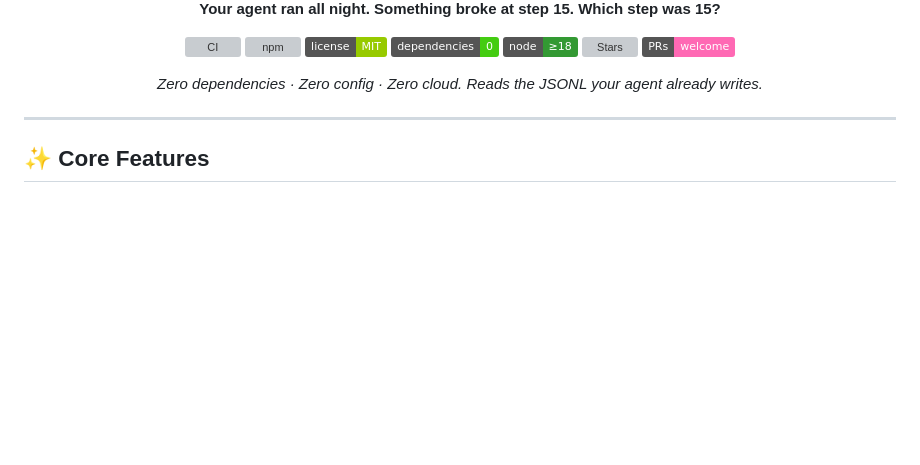
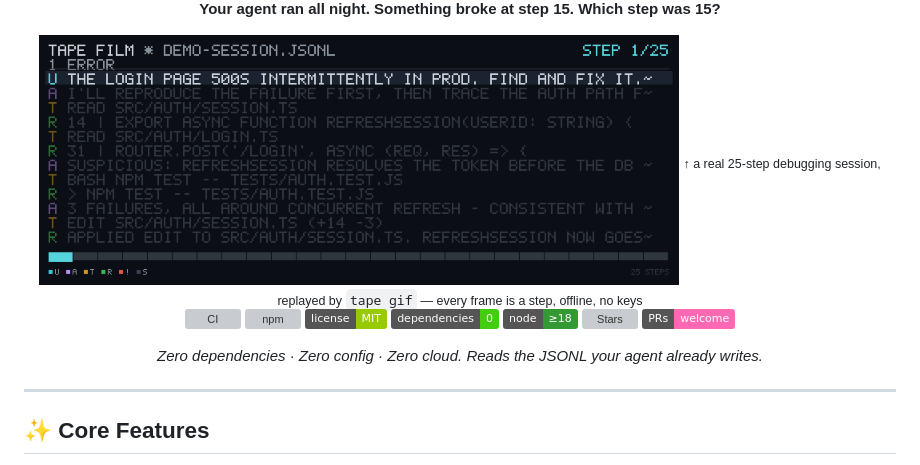
Before and after one commit to ecoreal/tape, a Markdown page: README.md, the part around one of its changes. GitHub-like rendering; pictures changed too: docs/demo.gif (added); badges without logos; blank space fills up the shorter version; grey boxes are pictures that could not be loaded.

```diff
--- a/README.md
+++ b/README.md
@@ -12,5 +5,8 @@
 
 **Your agent ran all night. Something broke at step 15. Which step was 15?**
+
+<img src="docs/demo.gif" width="640" alt="tape film — a 25-step agent session, replayable frame by frame" />
+<sub>↑ a real 25-step debugging session, replayed by <code>tape gif</code> — every frame is a step, offline, no keys</sub>
 
 [![CI](https://github.com/ecoreal/tape/actions/workflows/ci.yml/badge.svg)](https://github.com/ecoreal/tape/actions/workflows/ci.yml)
 [![npm](https://img.shields.io/npm/v/tape-replay?logo=npm&color=cb3837)](https://www.npmjs.com/package/tape-replay)
```
Also changed, not shown: other parts of README.md (+1 -8 lines), docs/banner.png (added).
